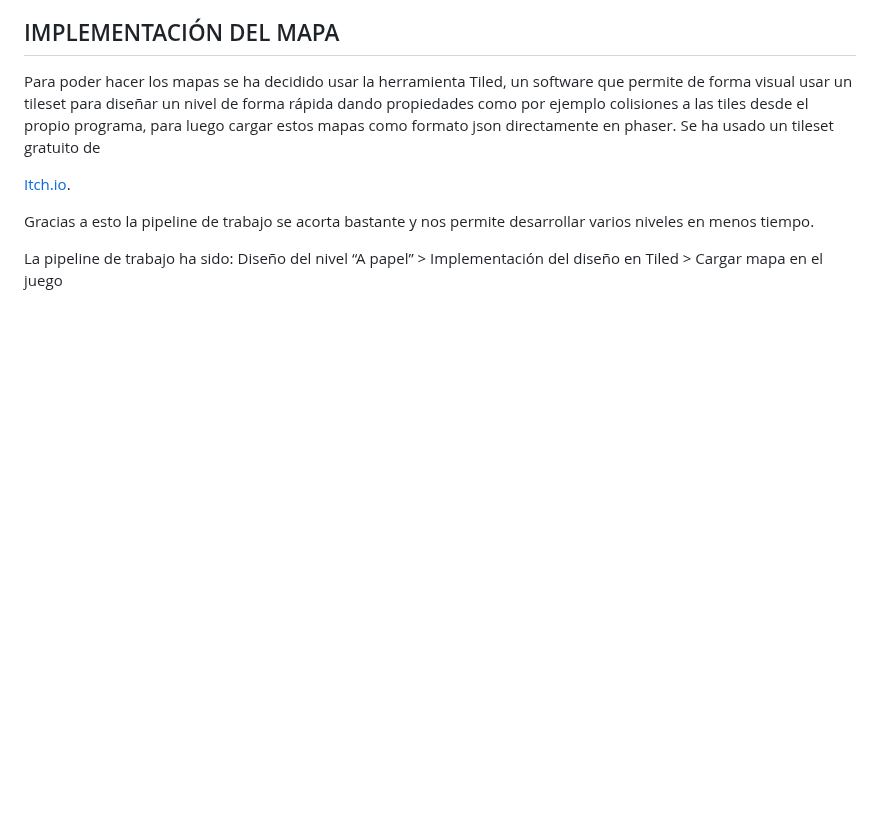
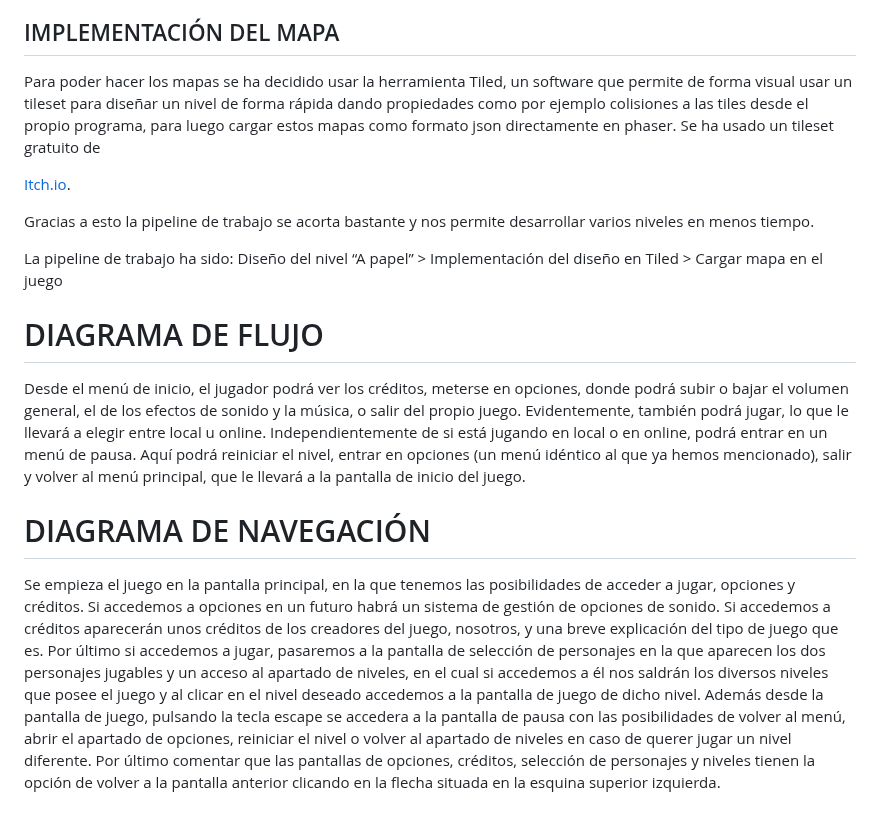
Before and after one commit to carlosmartinhernandez79/juegos_en_red, a Markdown page: README.md, the part around the change. Drawn GitHub-style; blank space fills up the shorter version.

```diff
--- a/README.md
+++ b/README.md
@@ -507,3 +507,11 @@ Gracias a esto la pipeline de trabajo se acorta bastante y nos permite desarroll
 
 La pipeline de trabajo ha sido:
 Diseño del nivel “A papel” > Implementación del diseño en Tiled > Cargar mapa en el juego
+
+# DIAGRAMA DE FLUJO
+Desde el menú de inicio, el jugador podrá ver los créditos, meterse en opciones, donde podrá subir o bajar el volumen general, el de los efectos de sonido y la música,  o salir del propio juego. Evidentemente, también podrá jugar, lo que le llevará a elegir entre local u online.
+Independientemente de si está jugando en local o en online, podrá entrar en un menú de pausa. Aquí podrá reiniciar el nivel, entrar en opciones (un menú idéntico al que ya hemos mencionado), salir y volver al menú principal, que le llevará a la pantalla de inicio del juego.
+
+# DIAGRAMA DE NAVEGACIÓN
+Se empieza el juego en la pantalla principal, en la que tenemos las posibilidades de acceder a jugar, opciones y créditos. Si accedemos a opciones en un futuro habrá un sistema de gestión de opciones de sonido. Si accedemos a créditos aparecerán unos créditos de los creadores del juego, nosotros, y una breve explicación del tipo de juego que es. Por último si accedemos a jugar, pasaremos a la pantalla de selección de personajes en la que aparecen los dos personajes jugables y un acceso al apartado de niveles, en el cual si accedemos a él nos saldrán los diversos niveles que posee el juego y al clicar en el nivel deseado accedemos a la pantalla de juego de dicho nivel. Además desde la pantalla de juego, pulsando la tecla escape se accedera a la pantalla de pausa con las posibilidades de volver al menú, abrir el apartado de opciones, reiniciar el nivel o volver al apartado de niveles en caso de querer jugar un nivel diferente.
+Por último comentar que las pantallas de opciones, créditos, selección de personajes y niveles tienen la opción de volver a la pantalla anterior clicando en la flecha situada en la esquina superior izquierda.
```
